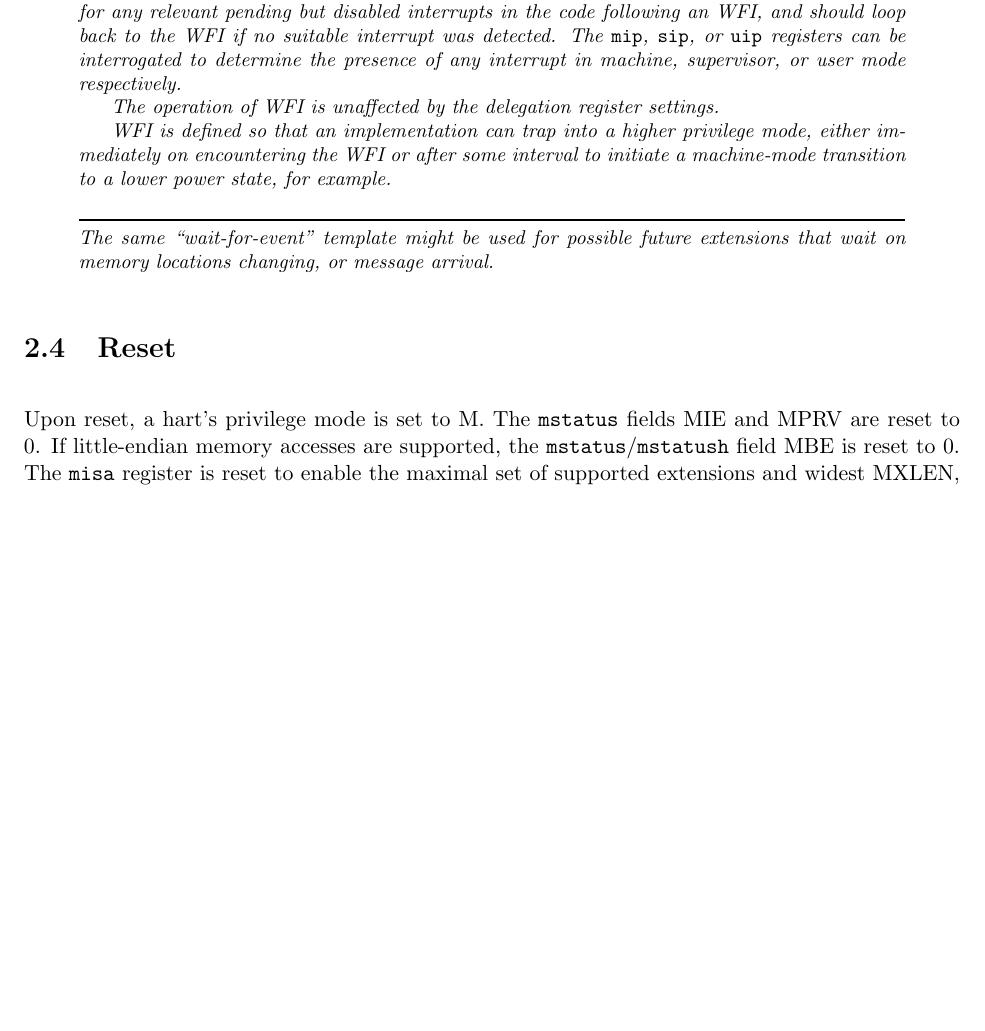
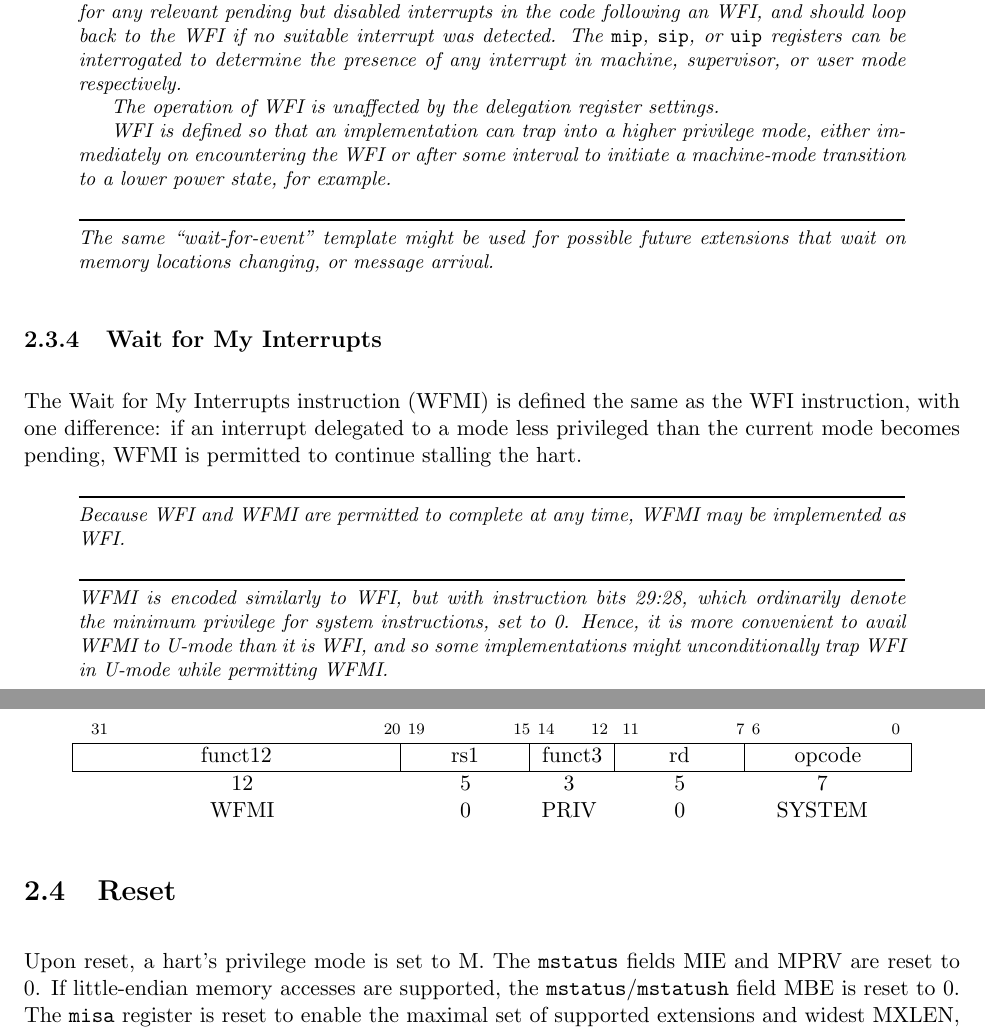
Before and after one commit to riscv/riscv-isa-manual, a LaTeX thesis (src/riscv-privileged.tex, which reads src/machine.tex): part of page 57 of 129 before the commit and two parts of pages 57 and 58 of 129 after it, the two joined at a grey line, cut so that both start at the same text, the shorter picture padded with empty space. Compiled offline with pdfLaTeX.

Commit message:
Draft of WFMI instruction spec

```diff
--- a/src/machine.tex
+++ b/src/machine.tex
@@ -2549,6 +2549,48 @@ The same ``wait-for-event'' template might be used for possible future
 extensions that wait on memory locations changing, or message
 arrival.
 \end{commentary}
+
+\subsection{Wait for My Interrupts}
+\label{wfi}
+
+The Wait for My Interrupts instruction (WFMI) is defined the same as the
+WFI instruction, with one difference: if an interrupt delegated to a mode
+less privileged than the current mode becomes pending, WFMI is permitted
+to continue stalling the hart.
+
+\begin{commentary}
+Because WFI and WFMI are permitted to complete at any time, WFMI may be
+implemented as WFI.
+\end{commentary}
+
+\begin{commentary}
+WFMI is encoded similarly to WFI, but with instruction bits 29:28, which
+ordinarily denote the minimum privilege for system instructions, set to 0.
+Hence, it is more convenient to avail WFMI to U-mode than it is WFI, and so
+some implementations might unconditionally trap WFI in U-mode while permitting
+WFMI.
+\end{commentary}
+
+\vspace{-0.2in}
+\begin{center}
+\begin{tabular}{M@{}R@{}F@{}R@{}S}
+\\
+\instbitrange{31}{20} &
+\instbitrange{19}{15} &
+\instbitrange{14}{12} &
+\instbitrange{11}{7} &
+\instbitrange{6}{0} \\
+\hline
+\multicolumn{1}{|c|}{funct12} &
+\multicolumn{1}{c|}{rs1} &
+\multicolumn{1}{c|}{funct3} &
+\multicolumn{1}{c|}{rd} &
+\multicolumn{1}{c|}{opcode} \\
+\hline
+12 & 5 & 3 & 5 & 7 \\
+WFMI  & 0 & PRIV & 0 & SYSTEM \\
+\end{tabular}
+\end{center}
 
 \section{Reset}
 \label{sec:reset}
```
Also changed, not shown: src/hypervisor.tex (+3 -3 lines), src/priv-instr-table.tex (+10 -0 lines), src/machine.tex (18 more changed lines).
